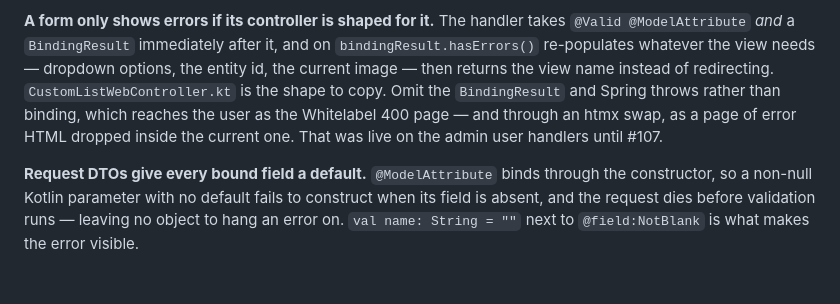
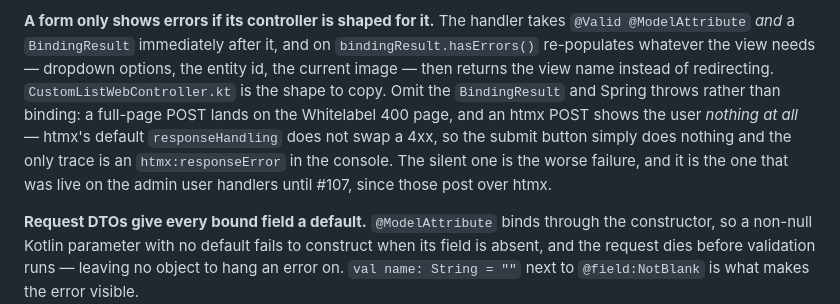
Before and after one commit to AnielskieOczko/DanceBook, a Markdown page: AGENTS.md, the part around the change. Drawn GitHub-style; blank space fills up the shorter version.

Commit message:
docs: correct what a validation 400 actually looks like over htmx
#109 said a @Valid handler with no BindingResult reaches the user "through an
htmx swap, as a page of error HTML dropped inside the current one". It does not.
htmx 2's default responseHandling is {code:'[45]..', swap:false, error:true},
this app overrides neither that config nor htmx:responseError, so a 400 is not
swapped at all: the button does nothing and the only trace is a console error.

The distinction matters for the next person debugging one. The admin user
handlers post over htmx, so the bug #107 fixed was the silent variant, not the
Whitelabel page — and silence is the harder one to recognise.

Co-Authored-By: Claude Opus 5 <noreply@anthropic.com>

```diff
--- a/AGENTS.md
+++ b/AGENTS.md
@@ -159,9 +159,11 @@ those templates, which got shorter by doing it.
 `bindingResult.hasErrors()` re-populates whatever the view needs — dropdown options, the
 entity id, the current image — then returns the view name instead of redirecting.
 `CustomListWebController.kt` is the shape to copy. Omit the `BindingResult` and Spring throws
-rather than binding, which reaches the user as the Whitelabel 400 page — and through an htmx
-swap, as a page of error HTML dropped inside the current one. That was live on the admin user
-handlers until #107.
+rather than binding: a full-page POST lands on the Whitelabel 400 page, and an htmx POST shows
+the user *nothing at all* — htmx's default `responseHandling` does not swap a 4xx, so the
+submit button simply does nothing and the only trace is an `htmx:responseError` in the console.
+The silent one is the worse failure, and it is the one that was live on the admin user handlers
+until #107, since those post over htmx.
 
 **Request DTOs give every bound field a default.** `@ModelAttribute` binds through the
 constructor, so a non-null Kotlin parameter with no default fails to construct when its field
```
